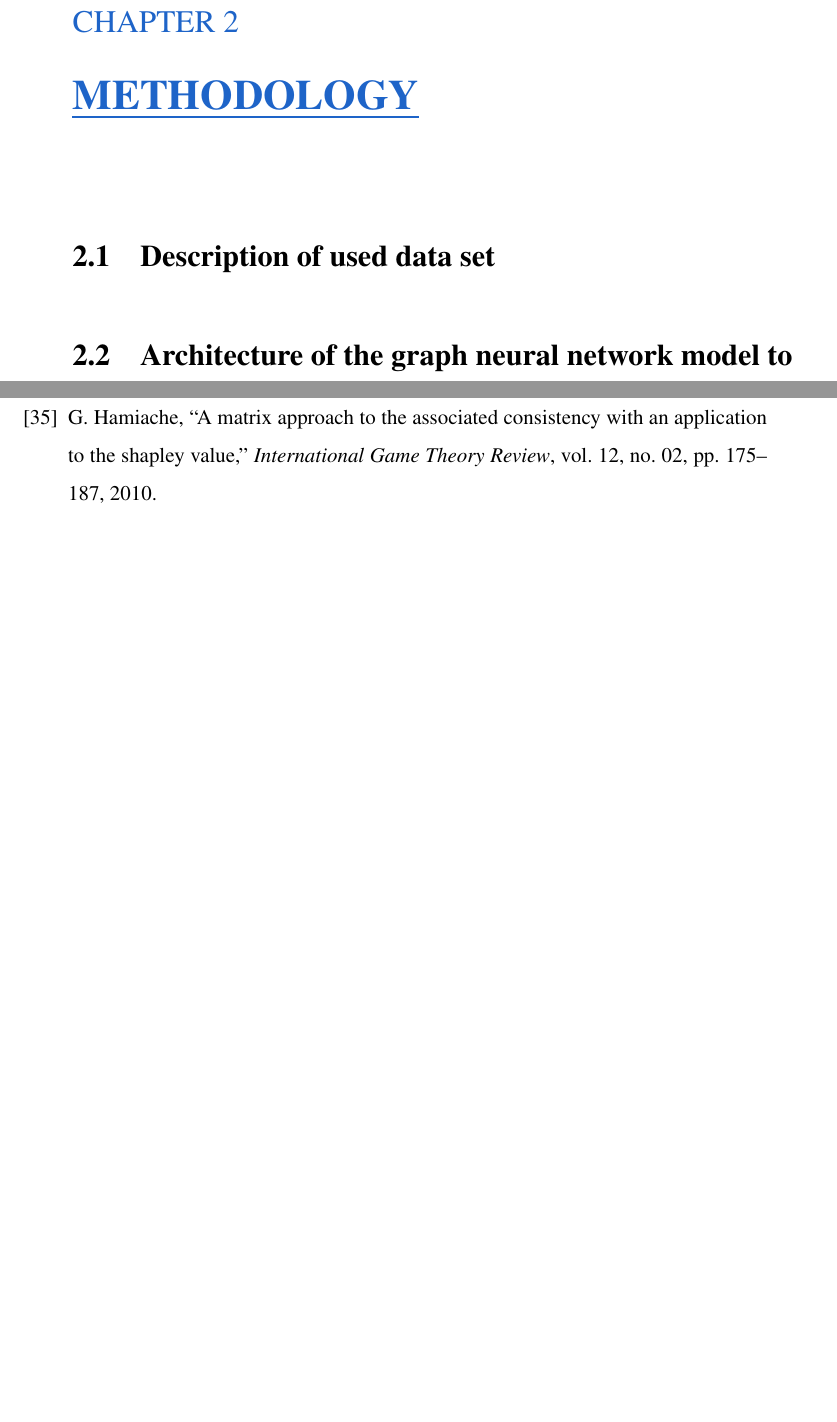
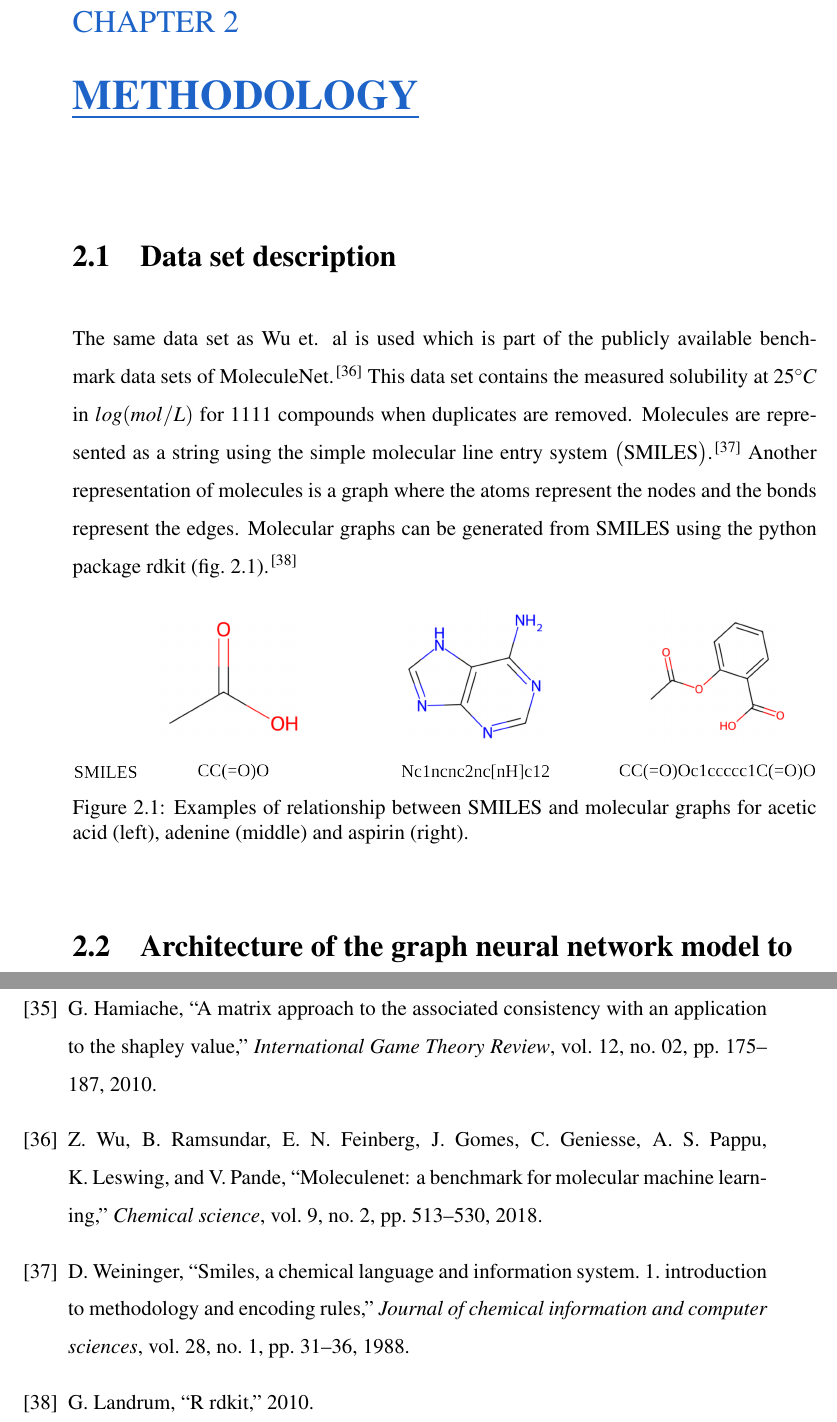
Before and after one commit to xwieme/MastatThesis, a LaTeX thesis (thesis/thesis.tex, which reads thesis/content/chapters/methodology.tex): two parts of pages 21 and 30 of 31, joined at a grey line, cut so that both start at the same text, the shorter picture padded with empty space. Compiled offline with pdfLaTeX.

Commit message:
Edit data set description

```diff
--- a/thesis/content/chapters/methodology.tex
+++ b/thesis/content/chapters/methodology.tex
@@ -1,7 +1,26 @@
 \chapter{Methodology}
 
 
-\section{Description of used data set}
+\section{Data set description}
+
+The same data set as Wu et. al is used which is part of the publicly available
+benchmark data sets of MoleculeNet.\cite{wu2018moleculenet} This data set contains
+the measured solubility at $25^{\circ} C$ in $log(mol/L)$ for $1111$ compounds when duplicates
+are removed. Molecules are represented as a string using the simple molecular
+line entry system \big(SMILES\big).\cite{weininger1988smiles} Another representation
+of molecules is a graph where the atoms represent the nodes and the bonds represent
+the edges. Molecular graphs can be generated from SMILES using the python package
+rdkit (\cref{fig:smiles_and_graphs}).\cite{landrum2010r}
+
+
+\begin{figure}[h]
+    \centering
+    \includegraphics[scale=0.85]{smiles_to_graph_example.png}
+    \caption{Examples of relationship between SMILES and molecular graphs for acetic acid (left),
+    adenine (middle) and aspirin (right).}
+    \label{fig:smiles_and_graphs}
+\end{figure}
+
 
 
 \section{Architecture of the graph neural network model to predict water solubility}
```
Also changed, not shown: thesis/thesis.bib (+31 -0 lines), thesis/thesis.tex (+1 -1 lines), thesis/Fig/CC(=O)O.png (added), thesis/Fig/CC(=O)Oc1ccccc1C(=O)O.png (added), thesis/Fig/Nc1ncnc2nc[nH]c12.png (added), thesis/Fig/smiles_to_graph_example.png (added).
